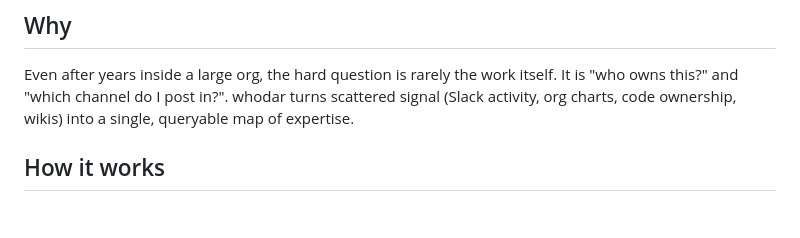
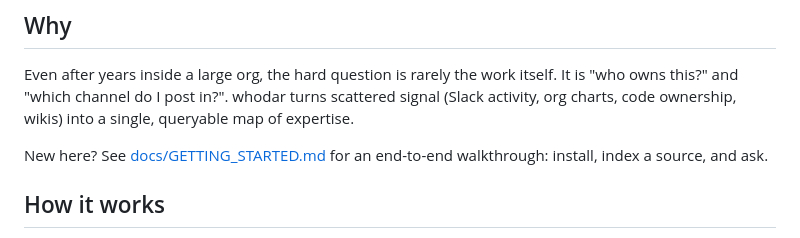
Before and after one commit to dcadolph/whodar, a Markdown page: README.md, the part around the change. GitHub-like rendering; blank space fills up the shorter version.

Commit message:
Add a getting-started guide

```diff
--- a/README.md
+++ b/README.md
@@ -12,6 +12,9 @@ Even after years inside a large org, the hard question is rarely the work itself
 It is "who owns this?" and "which channel do I post in?". whodar turns scattered
 signal (Slack activity, org charts, code ownership, wikis) into a single, queryable
 map of expertise.
+
+New here? See [docs/GETTING_STARTED.md](docs/GETTING_STARTED.md) for an
+end-to-end walkthrough: install, index a source, and ask.
 
 ## How it works
 
```
Also changed, not shown: docs/GETTING_STARTED.md (added, +216 -0 lines).
